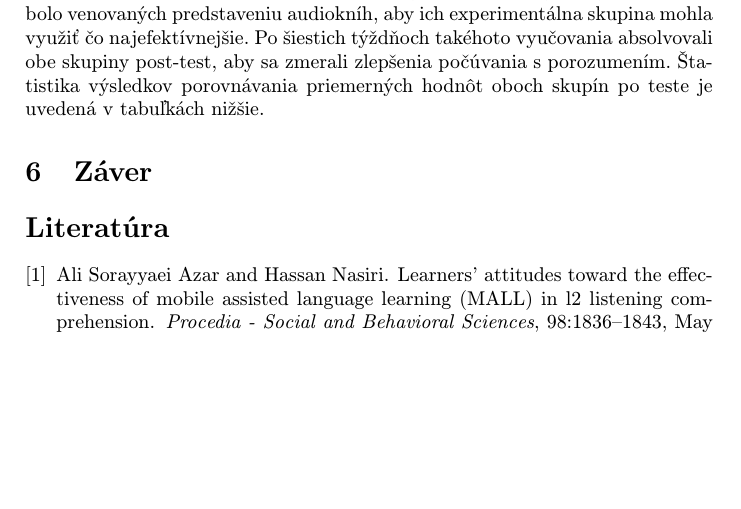
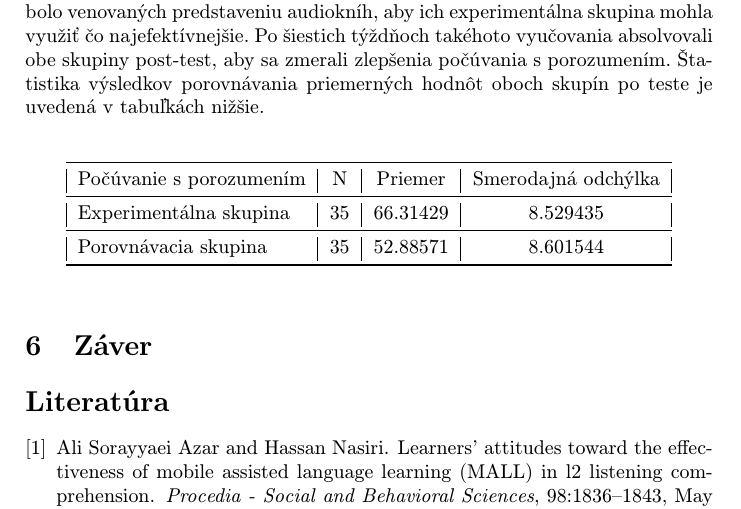
Before and after one commit to MarkoStahovec/clanokmip, a LaTeX paper (clanok.tex): part of page 4 of 4, cut so that both start at the same text, the shorter picture padded with empty space. Compiled offline with pdfLaTeX.

Commit message:
prvy pokus o tabulku

```diff
--- a/clanok.tex
+++ b/clanok.tex
@@ -7,6 +7,7 @@
 \usepackage{graphicx}
 \usepackage{url} % príkaz \url na formátovanie URL
 \usepackage{hyperref} % odkazy v texte budú aktívne (pri niektorých triedach dokumentov spôsobuje posun textu)
+\usepackage{booktabs}
 
 \usepackage{cite}
 %\usepackage{times}
@@ -108,8 +109,28 @@ Je potrebný aj obrázok/graf/tabuľka.
 
 Učebné postupy používané v obidvoch skupinách boli podobné; obidve skupiny mali hodiny trikrát do týždňa od 17:00 do 19:00 a tieto hodiny trvali celkovo šesť týždňov.
 
-Každá téma, ktorá bola vyučovaná, pozostávala z cvičení venovaných zručnostiam, ktoré boli vysvetlené na začiatku daných hodín. Jediným rozdielom medzi skupinami bolo to, že počas celých šiestich týždňov boli pre experimentálnu skupinu prezentované rôzne audioknihy pre dané témy. Prvých 10 minút bolo venovaných predstaveniu audiokníh, aby ich experimentálna skupina mohla využiť čo najefektívnejšie. Po šiestich týždňoch takéhoto vyučovania absolvovali obe skupiny post-test, aby sa zmerali zlepšenia počúvania s porozumením. Štatistika výsledkov porovnávania priemerných hodnôt oboch skupín po teste je uvedená v tabuľkách nižšie.
+Každá téma, ktorá bola vyučovaná, pozostávala z cvičení venovaných zručnostiam, ktoré boli vysvetlené na začiatku daných hodín. Jediným rozdielom medzi skupinami bolo to, že počas celých šiestich týždňov boli pre experimentálnu skupinu prezentované rôzne audioknihy pre dané témy. Prvých 10 minút bolo venovaných predstaveniu audiokníh, aby ich experimentálna skupina mohla využiť čo najefektívnejšie. Po šiestich týždňoch takéhoto vyučovania absolvovali obe skupiny post-test, aby sa zmerali zlepšenia počúvania s porozumením. Štatistika výsledkov porovnávania priemerných hodnôt oboch skupín po teste je uvedená v tabuľkách nižšie.\\
 
+
+%\begin{table}[]
+%\begin{tabular}{@{}|l|c|c|c|c|@{}}
+%\toprule
+%Počúvanie s porozumením & N  & Priemer  & Smerodajná odchýlka & Štandardná chyba priemeru \\ \midrule
+%Experimentálna skupina  & 35 & 66.31429 & 8.529435            & 0.68                      \\ \midrule
+%Porovnávacia skupina    & 35 & 52.88571 & 8.601544            & 1.37                      \\ \bottomrule
+%\end{tabular}
+%\end{table}
+
+
+\begin{table}[tbh]
+\centering
+\begin{tabular}{@{}|l|c|c|c|@{}}
+\toprule
+Počúvanie s porozumením & N  & Priemer  & Smerodajná odchýlka \\ \midrule
+Experimentálna skupina  & 35 & 66.31429 & 8.529435            \\ \midrule
+Porovnávacia skupina    & 35 & 52.88571 & 8.601544            \\ \bottomrule
+\end{tabular}
+\end{table}
 
 
 
```
Also changed, not shown: clanok.pdf, 1 other file.
